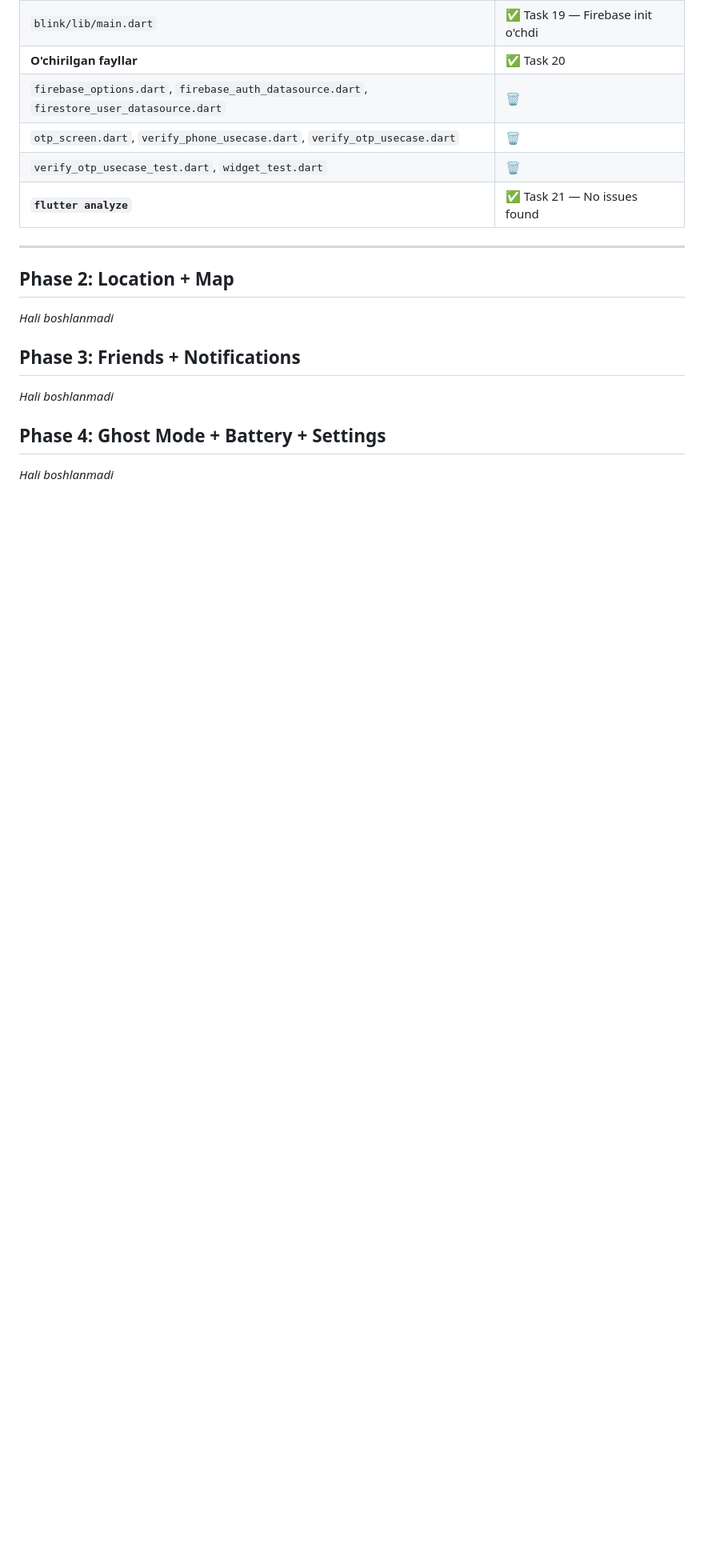
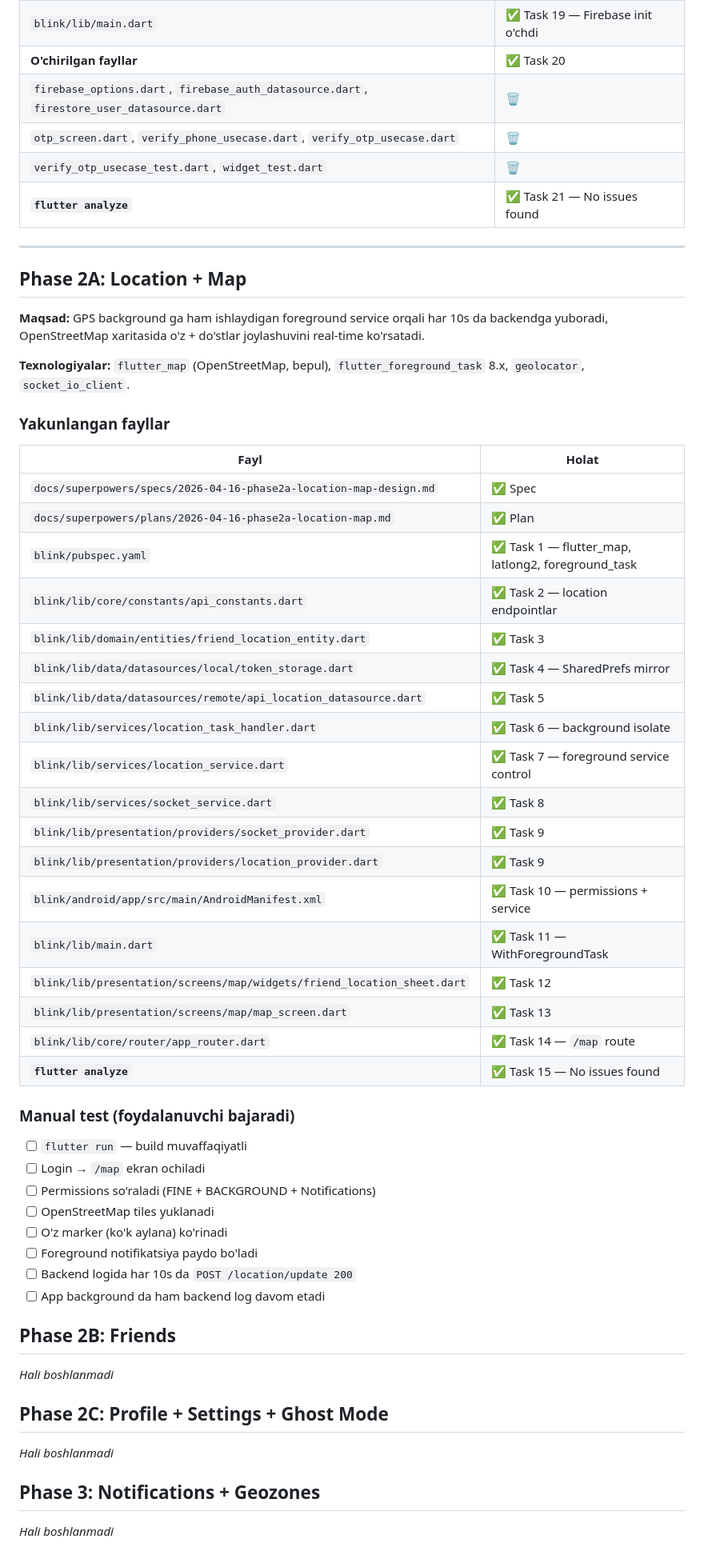
Before and after one commit to atxamov99/zenly, a Markdown page: ignore.md, the part around the change. Shown at 80% size. Drawn GitHub-style; blank space fills up the shorter version.

Commit message:
docs(blink): mark phase 2A code complete in ignore.md
Co-Authored-By: Claude Opus 4.7 <noreply@anthropic.com>

```diff
--- a/ignore.md
+++ b/ignore.md
@@ -103,11 +103,49 @@ Har bir fayl yakunlangandan so'ng shu yerga yoziladi.
 
 ---
 
-## Phase 2: Location + Map
+## Phase 2A: Location + Map
+
+**Maqsad:** GPS background ga ham ishlaydigan foreground service orqali har 10s da backendga yuboradi, OpenStreetMap xaritasida o'z + do'stlar joylashuvini real-time ko'rsatadi.
+
+**Texnologiyalar:** `flutter_map` (OpenStreetMap, bepul), `flutter_foreground_task` 8.x, `geolocator`, `socket_io_client`.
+
+### Yakunlangan fayllar
+| Fayl | Holat |
+|------|-------|
+| `docs/superpowers/specs/2026-04-16-phase2a-location-map-design.md` | ✅ Spec |
+| `docs/superpowers/plans/2026-04-16-phase2a-location-map.md` | ✅ Plan |
+| `blink/pubspec.yaml` | ✅ Task 1 — flutter_map, latlong2, foreground_task |
+| `blink/lib/core/constants/api_constants.dart` | ✅ Task 2 — location endpointlar |
+| `blink/lib/domain/entities/friend_location_entity.dart` | ✅ Task 3 |
+| `blink/lib/data/datasources/local/token_storage.dart` | ✅ Task 4 — SharedPrefs mirror |
+| `blink/lib/data/datasources/remote/api_location_datasource.dart` | ✅ Task 5 |
+| `blink/lib/services/location_task_handler.dart` | ✅ Task 6 — background isolate |
+| `blink/lib/services/location_service.dart` | ✅ Task 7 — foreground service control |
+| `blink/lib/services/socket_service.dart` | ✅ Task 8 |
+| `blink/lib/presentation/providers/socket_provider.dart` | ✅ Task 9 |
+| `blink/lib/presentation/providers/location_provider.dart` | ✅ Task 9 |
+| `blink/android/app/src/main/AndroidManifest.xml` | ✅ Task 10 — permissions + service |
+| `blink/lib/main.dart` | ✅ Task 11 — WithForegroundTask |
+| `blink/lib/presentation/screens/map/widgets/friend_location_sheet.dart` | ✅ Task 12 |
+| `blink/lib/presentation/screens/map/map_screen.dart` | ✅ Task 13 |
+| `blink/lib/core/router/app_router.dart` | ✅ Task 14 — `/map` route |
+| **`flutter analyze`** | ✅ Task 15 — No issues found |
+
+### Manual test (foydalanuvchi bajaradi)
+- [ ] `flutter run` — build muvaffaqiyatli
+- [ ] Login → `/map` ekran ochiladi
+- [ ] Permissions so'raladi (FINE + BACKGROUND + Notifications)
+- [ ] OpenStreetMap tiles yuklanadi
+- [ ] O'z marker (ko'k aylana) ko'rinadi
+- [ ] Foreground notifikatsiya paydo bo'ladi
+- [ ] Backend logida har 10s da `POST /location/update 200`
+- [ ] App background da ham backend log davom etadi
+
+## Phase 2B: Friends
 _Hali boshlanmadi_
 
-## Phase 3: Friends + Notifications
+## Phase 2C: Profile + Settings + Ghost Mode
 _Hali boshlanmadi_
 
-## Phase 4: Ghost Mode + Battery + Settings
+## Phase 3: Notifications + Geozones
 _Hali boshlanmadi_
```
